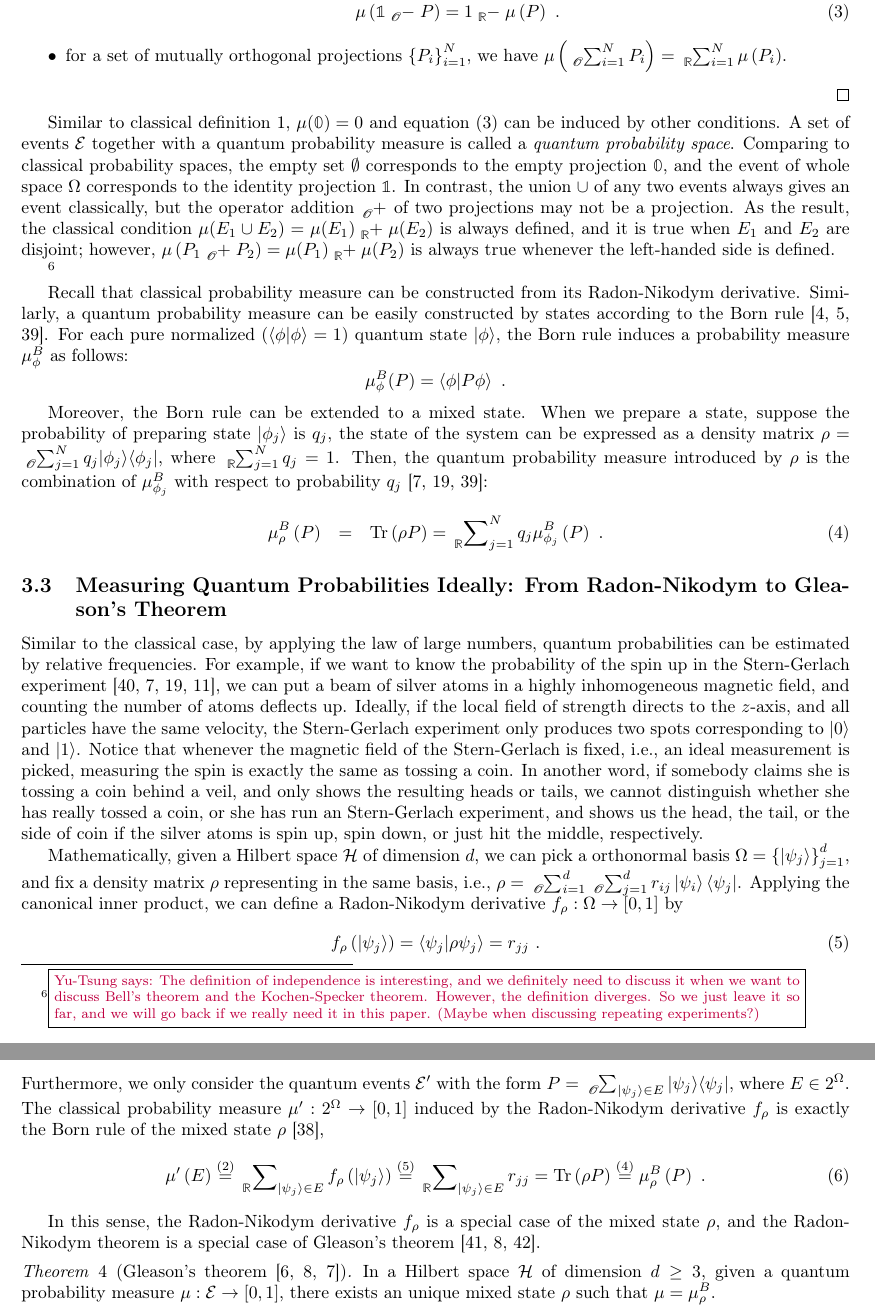
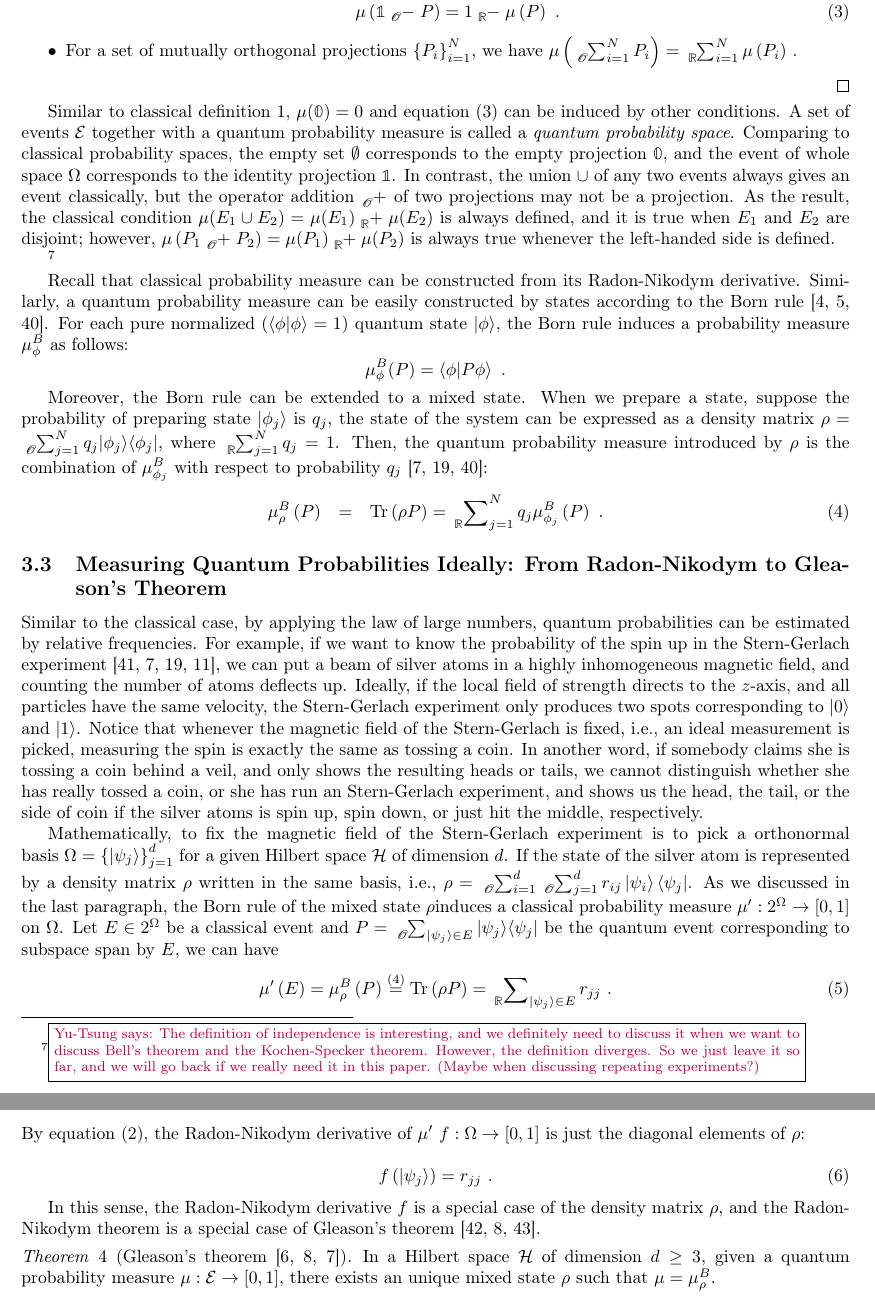
Before and after one commit to yuttai/Contextuality-and-Nonlocality-in-Discrete-Quantum-Theory, a LaTeX document (prob.tex): two parts of pages 9 and 10 of 15, joined at a grey line, cut so that both start at the same text. Compiled offline with pdfLaTeX.

Commit message:
prob.tex Updates here and there...

```diff
--- a/prob.tex
+++ b/prob.tex
@@ -1199,8 +1197,9 @@ focus only on probability. }
 \begin{equation}
 \mu\left(\mathbb{1}\tensor*[_{\mathscr{O}}]{-}{}P\right)=1\tensor*[_{\mathbb{R}}]{-}{}\mu\left(P\right)\textrm{ .}\label{eq:QuantumReal-valuedProbability-Complement}
 \end{equation}
-\item for a set of mutually orthogonal projections $\left\{ P_{i}\right\} _{i=1}^{N}$,
-we have $\mu\left(\tensor*[_{\mathscr{O}}]{\sum}{_{i=1}^{N}}P_{i}\right)=\tensor*[_{\mathbb{R}}]{\sum}{_{i=1}^{N}}\mu\left(P_{i}\right)$.
+\item For a set of mutually orthogonal projections $\left\{ P_{i}\right\} _{i=1}^{N}$,
+we have $\mu\left(\tensor*[_{\mathscr{O}}]{\sum}{_{i=1}^{N}}P_{i}\right)=\tensor*[_{\mathbb{R}}]{\sum}{_{i=1}^{N}}\mu\left(P_{i}\right)$
+.
 \end{itemize}
 \qed\end{definition}
 
@@ -1377,27 +1376,30 @@ has run an Stern-Gerlach experiment, and shows us the head, the tail,
 or the side of coin if the silver atoms is spin up, spin down, or
 just hit the middle, respectively.
 
-Mathematically, given a Hilbert space~$\Hilb$ of dimension~$d$,
-we can pick a orthonormal basis~$\Omega=\left\{ \ket{\psi_{j}}\right\} _{j=1}^{d}$,
-and fix a density matrix~$\rho$ representing in the same basis,
-i.e., $\rho=\tensor*[_{\mathscr{O}}]{\sum}{_{i=1}^{d}}\tensor*[_{\mathscr{O}}]{\sum}{_{j=1}^{d}}r_{ij}\ket{\psi_{i}}\bra{\psi_{j}}$.
-Applying the canonical inner product, we can define a Radon-Nikodym
-derivative~$f_{\rho}:\Omega\rightarrow[0,1]$ by
+Mathematically, to fix the magnetic field of the Stern-Gerlach experiment
+is to pick a orthonormal basis~$\Omega=\left\{ \ket{\psi_{j}}\right\} _{j=1}^{d}$
+for a given Hilbert space~$\Hilb$ of dimension~$d$. If the state
+of the silver atom is represented by a density matrix~$\rho$ written
+in the same basis, i.e., $\rho=\tensor*[_{\mathscr{O}}]{\sum}{_{i=1}^{d}}\tensor*[_{\mathscr{O}}]{\sum}{_{j=1}^{d}}r_{ij}\ket{\psi_{i}}\bra{\psi_{j}}$.
+As we discussed in the last paragraph, the Born rule of the mixed
+state~$\rho$induces a classical probability measure~$\pmeas':2^{\Omega}\rightarrow[0,1]$
+on $\Omega$. Let $E\in2^{\Omega}$ be a classical event and $P=\tensor*[_{\mathscr{O}}]{\sum}{_{\ket{\psi_{j}}\in E}}\proj{\psi_{j}}$
+be the quantum event corresponding to subspace span by $E$, we can
+have
 \begin{equation}
-f_{\rho}\left(\ket{\psi_{j}}\right)=\ip{\psi_{j}}{\rho\psi_{j}}=r_{jj}\textrm{ .}\label{eq:quantum-Radon-Nikodym}
+\pmeas'\left(E\right)=\mu_{\rho}^{B}\left(P\right)\overset{\left(\ref{BornRule.mixed}\right)}{=}\Tr\left(\rho P\right)=\sideset{_{\mathbb{R}}}{_{\ket{\psi_{j}}\in E}}\sum r_{jj}\textrm{ .}\label{BornRule.mixed-1}
 \end{equation}
-Furthermore, we only consider the quantum events~$\events'$ with
-the form $P=\tensor*[_{\mathscr{O}}]{\sum}{_{\ket{\psi_{j}}\in E}}\proj{\psi_{j}}$,
-where $E\in2^{\Omega}$. The classical probability measure~$\pmeas':2^{\Omega}\rightarrow[0,1]$
-induced by the Radon-Nikodym derivative~$f_{\rho}$ is exactly the
-Born rule of the mixed state~$\rho$~\cite{Maassen2010},
+By equation (\ref{eq:Radon-Nikodym}), the Radon-Nikodym derivative
+of $\pmeas'$ $f:\Omega\rightarrow[0,1]$ is just the diagonal elements
+of $\rho$:
+
 \begin{equation}
-\pmeas'\left(E\right)\overset{\left(\ref{eq:Radon-Nikodym}\right)}{=}\sideset{_{\mathbb{R}}}{_{\ket{\psi_{j}}\in E}}\sum f_{\rho}\left(\ket{\psi_{j}}\right)\overset{\left(\ref{eq:quantum-Radon-Nikodym}\right)}{=}\sideset{_{\mathbb{R}}}{_{\ket{\psi_{j}}\in E}}\sum r_{jj}=\Tr\left(\rho P\right)\overset{\left(\ref{BornRule.mixed}\right)}{=}\mu_{\rho}^{B}\left(P\right)\textrm{ .}\label{BornRule.mixed-1}
+f\left(\ket{\psi_{j}}\right)=r_{jj}\textrm{ .}\label{eq:quantum-Radon-Nikodym}
 \end{equation}
 
-In this sense, the Radon-Nikodym derivative~$f_{\rho}$ is a special
-case of the mixed state~$\rho$, and the Radon-Nikodym theorem is
-a special case of Gleason's theorem~\cite{HollandJr1970,Redhead1987-REDINA,Jaeger2007}.
+In this sense, the Radon-Nikodym derivative~$f$ is a special case
+of the density matrix~$\rho$, and the Radon-Nikodym theorem is a
+special case of Gleason's theorem~\cite{HollandJr1970,Redhead1987-REDINA,Jaeger2007}.
 
 \begin{thm}[Gleason's theorem~\cite{gleason1957,Redhead1987-REDINA,peres1995quantum}]\label{cor:Gleason's}In
 a Hilbert space $\Hilb$ of dimension $d\geq3$, given a quantum probability
```
Also changed, not shown: discreteGBKS.bib (+1 -0 lines), prob.pdf, prob.tex (44 more changed lines), 1 other file.
